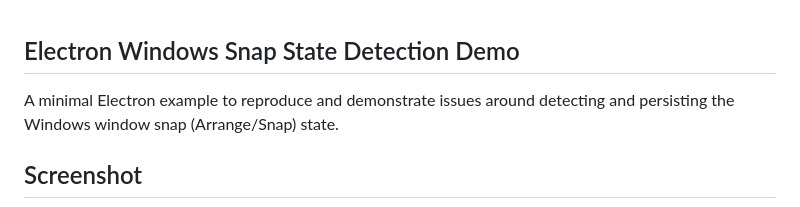
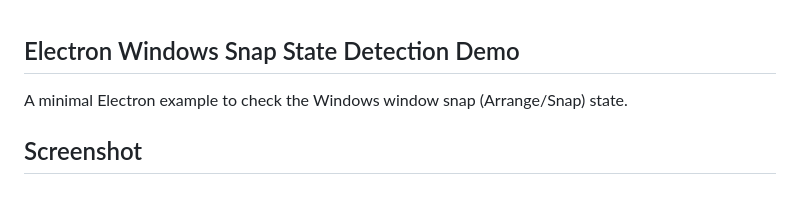
Before and after one commit to arshcaria/electron_snap, a Markdown page: README.md, the part around the change. GitHub-like rendering.

```diff
--- a/README.md
+++ b/README.md
@@ -1,6 +1,6 @@
 ## Electron Windows Snap State Detection Demo
 
-A minimal Electron example to reproduce and demonstrate issues around detecting and persisting the Windows window snap (Arrange/Snap) state.
+A minimal Electron example to check the Windows window snap (Arrange/Snap) state.
 
 ## Screenshot
 ![Screenshot](assets/screenshot_01.png)
```
